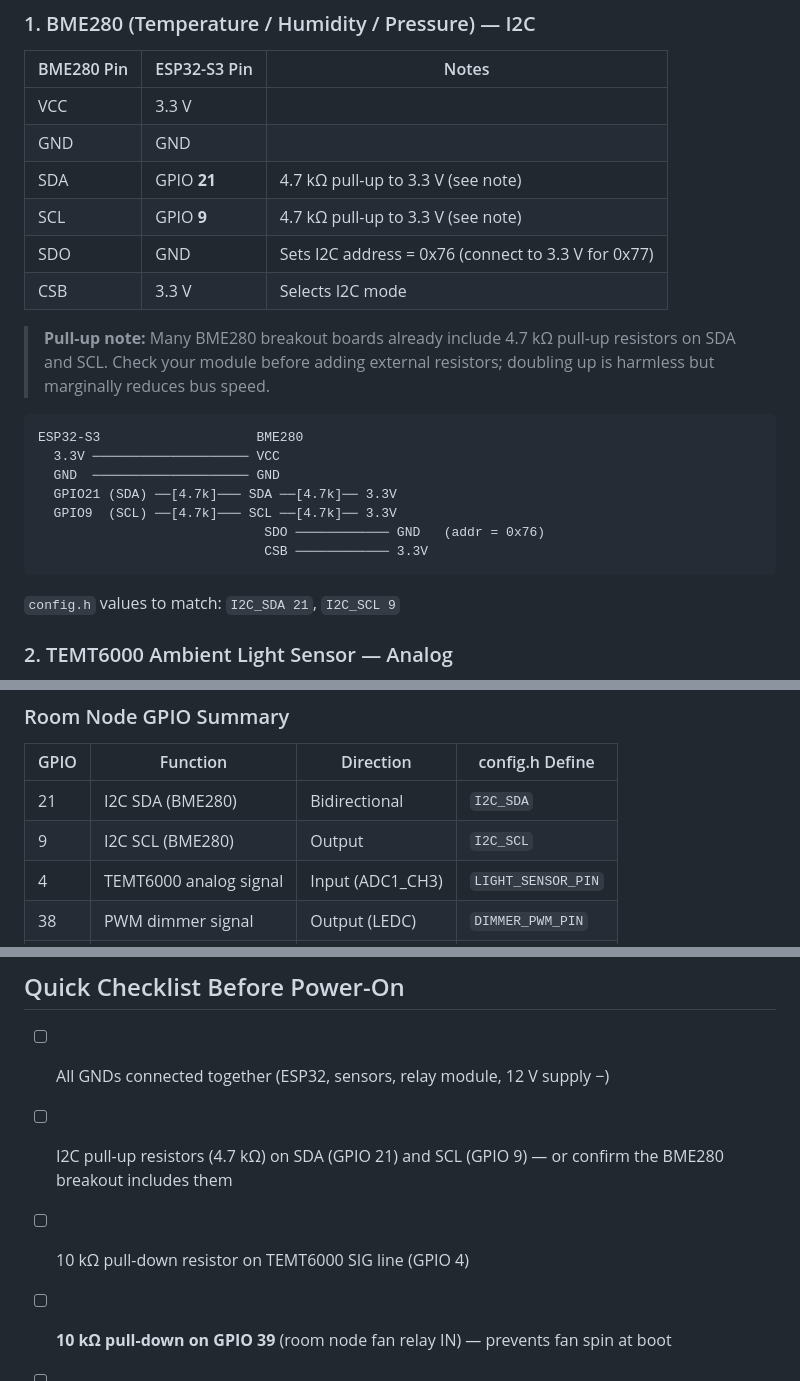
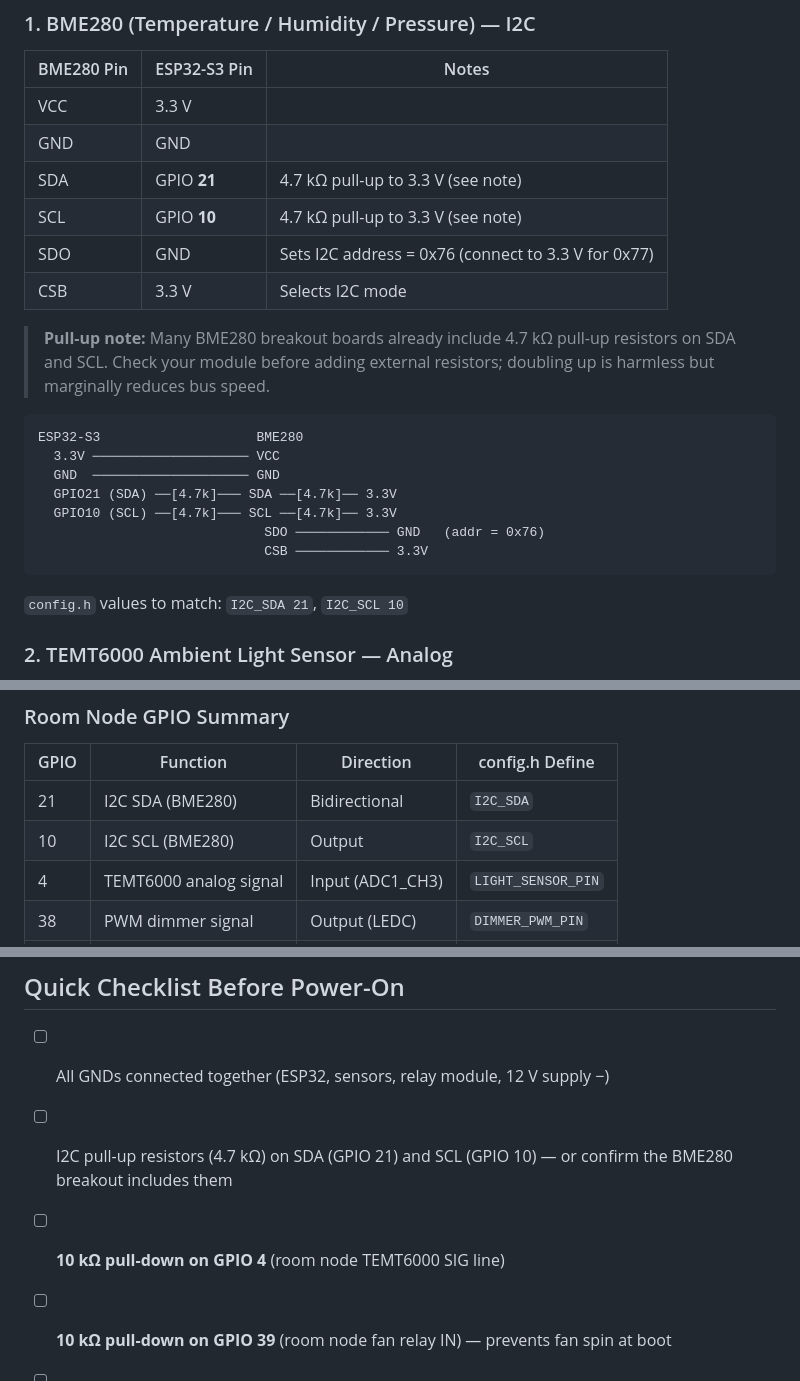
Before and after one commit to Qrytics/smartHome, a Markdown page: docs/WIRING.md, 3 parts joined by grey strips. GitHub-like rendering.

Commit message:
fix(docs): change I2C SCL to GPIO 10 (avoid JTAG pin), clarify GPIO 4 dual use
Agent-Logs-Url: https://github.com/Qrytics/smartHome/sessions/5a1b55b6-8136-4223-8fe3-517dc6e4bbb0

Co-authored-by: Qrytics <118155385+Qrytics@users.noreply.github.com>

````diff
--- a/docs/WIRING.md
+++ b/docs/WIRING.md
@@ -37,7 +37,7 @@ in `config.h` differs.
 | VCC | 3.3 V | |
 | GND | GND | |
 | SDA | GPIO **21** | 4.7 kΩ pull-up to 3.3 V (see note) |
-| SCL | GPIO **9** | 4.7 kΩ pull-up to 3.3 V (see note) |
+| SCL | GPIO **10** | 4.7 kΩ pull-up to 3.3 V (see note) |
 | SDO | GND | Sets I2C address = 0x76 (connect to 3.3 V for 0x77) |
 | CSB | 3.3 V | Selects I2C mode |
 
@@ -50,12 +50,12 @@ ESP32-S3                    BME280
   3.3V ──────────────────── VCC
   GND  ──────────────────── GND
   GPIO21 (SDA) ──[4.7k]─── SDA ──[4.7k]── 3.3V
-  GPIO9  (SCL) ──[4.7k]─── SCL ──[4.7k]── 3.3V
+  GPIO10 (SCL) ──[4.7k]─── SCL ──[4.7k]── 3.3V
                              SDO ──────────── GND   (addr = 0x76)
                              CSB ──────────── 3.3V
 ```
 
-`config.h` values to match: `I2C_SDA 21`, `I2C_SCL 9`
+`config.h` values to match: `I2C_SDA 21`, `I2C_SCL 10`
 
 ### 2. TEMT6000 Ambient Light Sensor — Analog
 
@@ -165,7 +165,7 @@ ESP32-S3
 | GPIO | Function | Direction | config.h Define |
 |------|----------|-----------|-----------------|
 | 21 | I2C SDA (BME280) | Bidirectional | `I2C_SDA` |
-| 9  | I2C SCL (BME280) | Output | `I2C_SCL` |
+| 10 | I2C SCL (BME280) | Output | `I2C_SCL` |
 | 4  | TEMT6000 analog signal | Input (ADC1_CH3) | `LIGHT_SENSOR_PIN` |
 | 38 | PWM dimmer signal | Output (LEDC) | `DIMMER_PWM_PIN` |
 | 39 | Fan relay IN | Output | `FAN_RELAY_PIN` |
@@ -363,8 +363,8 @@ in §2 of the room-node section above.
 ## Quick Checklist Before Power-On
 
 - [ ] All GNDs connected together (ESP32, sensors, relay module, 12 V supply −)
-- [ ] I2C pull-up resistors (4.7 kΩ) on SDA (GPIO 21) and SCL (GPIO 9) — or confirm the BME280 breakout includes them
-- [ ] 10 kΩ pull-down resistor on TEMT6000 SIG line (GPIO 4)
+- [ ] I2C pull-up resistors (4.7 kΩ) on SDA (GPIO 21) and SCL (GPIO 10) — or confirm the BME280 breakout includes them
+- [ ] **10 kΩ pull-down on GPIO 4** (room node TEMT6000 SIG line)
 - [ ] **10 kΩ pull-down on GPIO 39** (room node fan relay IN) — prevents fan spin at boot
 - [ ] **10 kΩ pull-down on GPIO 4** (door node solenoid relay IN) — prevents door unlock at boot
 - [ ] **1N4007 flyback diode** across each fan motor (cathode to Fan +)
````
